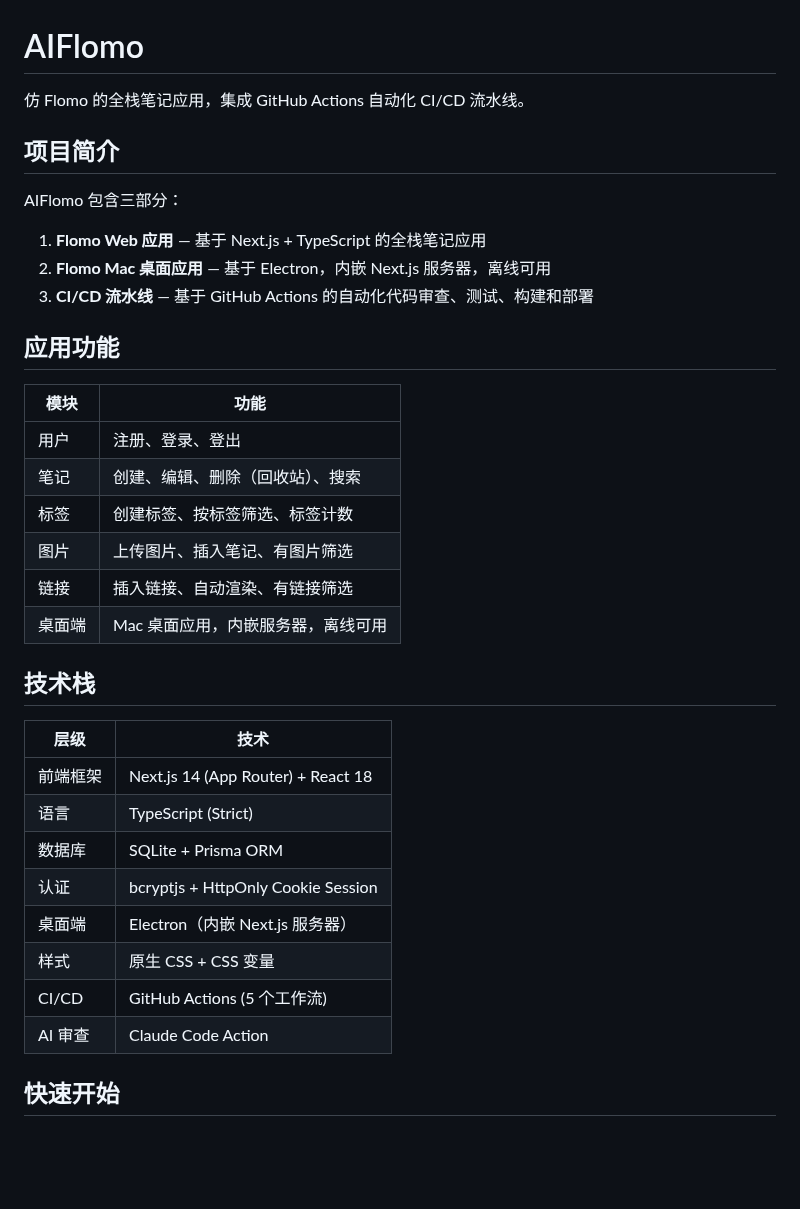
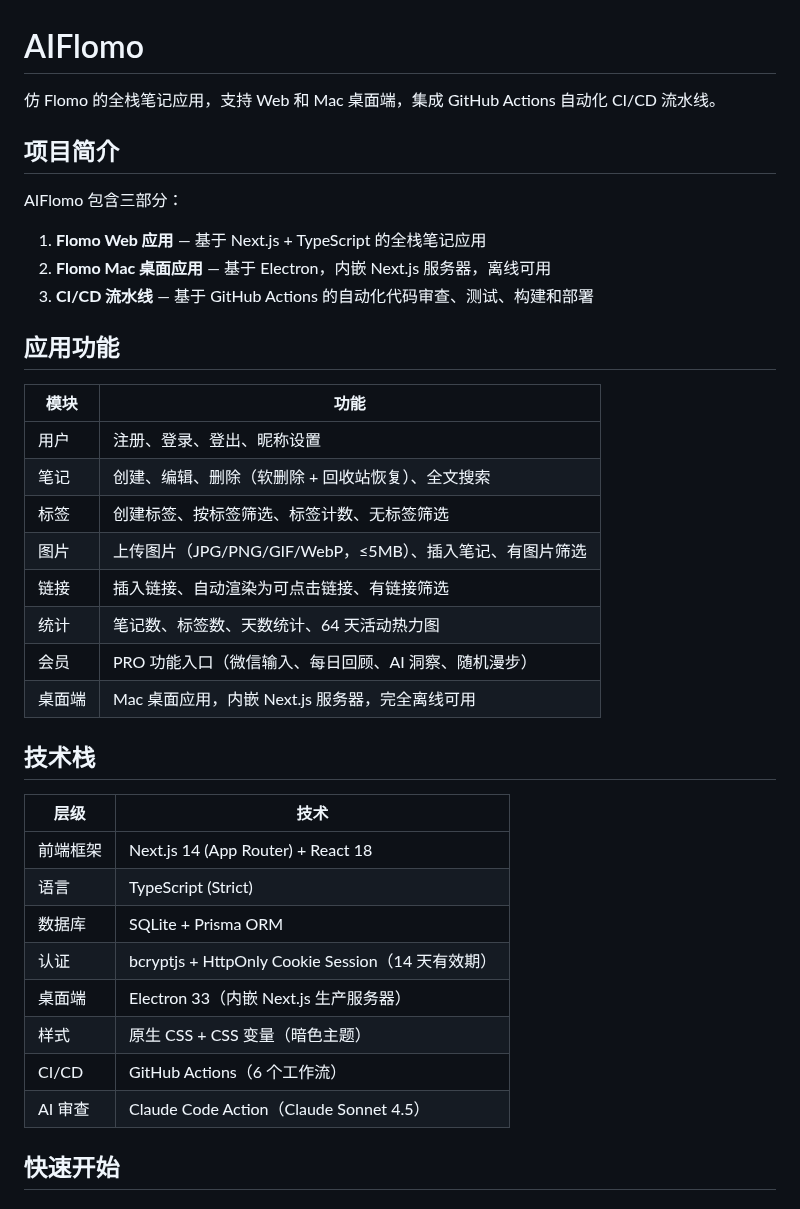
Before and after one commit to robinxin/AIFlomo, a Markdown page: README.md, the part around one of its changes. GitHub-like rendering; blank space fills up the shorter version.

```diff
--- a/README.md
+++ b/README.md
@@ -1,6 +1,6 @@
 # AIFlomo
 
-仿 Flomo 的全栈笔记应用，集成 GitHub Actions 自动化 CI/CD 流水线。
+仿 Flomo 的全栈笔记应用，支持 Web 和 Mac 桌面端，集成 GitHub Actions 自动化 CI/CD 流水线。
 
 ## 项目简介
 
@@ -13,12 +13,14 @@ AIFlomo 包含三部分：
 
 | 模块 | 功能 |
 |------|------|
-| 用户 | 注册、登录、登出 |
-| 笔记 | 创建、编辑、删除（回收站）、搜索 |
-| 标签 | 创建标签、按标签筛选、标签计数 |
-| 图片 | 上传图片、插入笔记、有图片筛选 |
-| 链接 | 插入链接、自动渲染、有链接筛选 |
-| 桌面端 | Mac 桌面应用，内嵌服务器，离线可用 |
+| 用户 | 注册、登录、登出、昵称设置 |
+| 笔记 | 创建、编辑、删除（软删除 + 回收站恢复）、全文搜索 |
+| 标签 | 创建标签、按标签筛选、标签计数、无标签筛选 |
+| 图片 | 上传图片（JPG/PNG/GIF/WebP，≤5MB）、插入笔记、有图片筛选 |
+| 链接 | 插入链接、自动渲染为可点击链接、有链接筛选 |
+| 统计 | 笔记数、标签数、天数统计、64 天活动热力图 |
+| 会员 | PRO 功能入口（微信输入、每日回顾、AI 洞察、随机漫步） |
+| 桌面端 | Mac 桌面应用，内嵌 Next.js 服务器，完全离线可用 |
 
 ## 技术栈
 
@@ -27,11 +29,11 @@ AIFlomo 包含三部分：
 | 前端框架 | Next.js 14 (App Router) + React 18 |
 | 语言 | TypeScript (Strict) |
 | 数据库 | SQLite + Prisma ORM |
-| 认证 | bcryptjs + HttpOnly Cookie Session |
-| 桌面端 | Electron（内嵌 Next.js 服务器） |
-| 样式 | 原生 CSS + CSS 变量 |
-| CI/CD | GitHub Actions (5 个工作流) |
-| AI 审查 | Claude Code Action |
+| 认证 | bcryptjs + HttpOnly Cookie Session（14 天有效期） |
+| 桌面端 | Electron 33（内嵌 Next.js 生产服务器） |
+| 样式 | 原生 CSS + CSS 变量（暗色主题） |
+| CI/CD | GitHub Actions（6 个工作流） |
+| AI 审查 | Claude Code Action（Claude Sonnet 4.5） |
 
 ## 快速开始
 
```
Also changed, not shown: other parts of README.md (+96 -51 lines).
